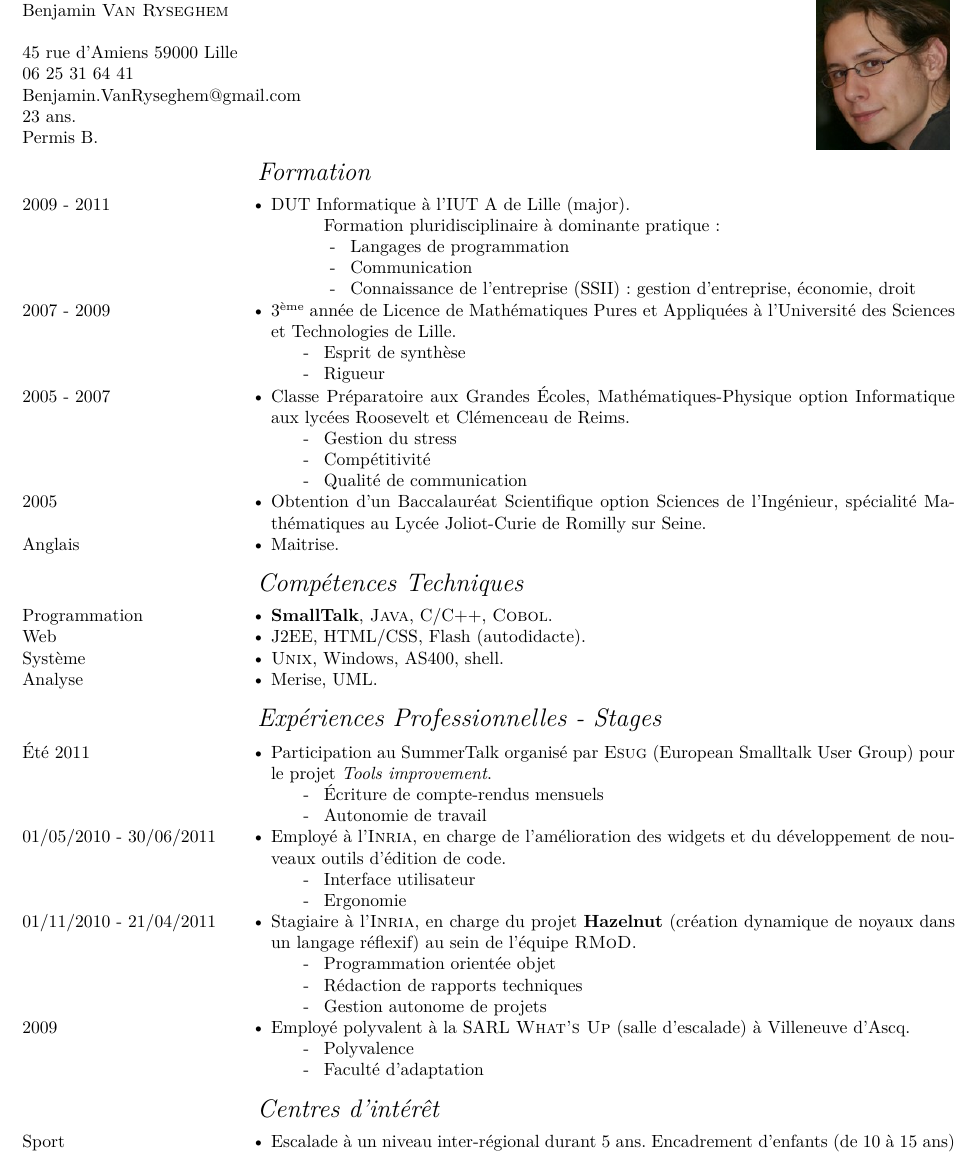
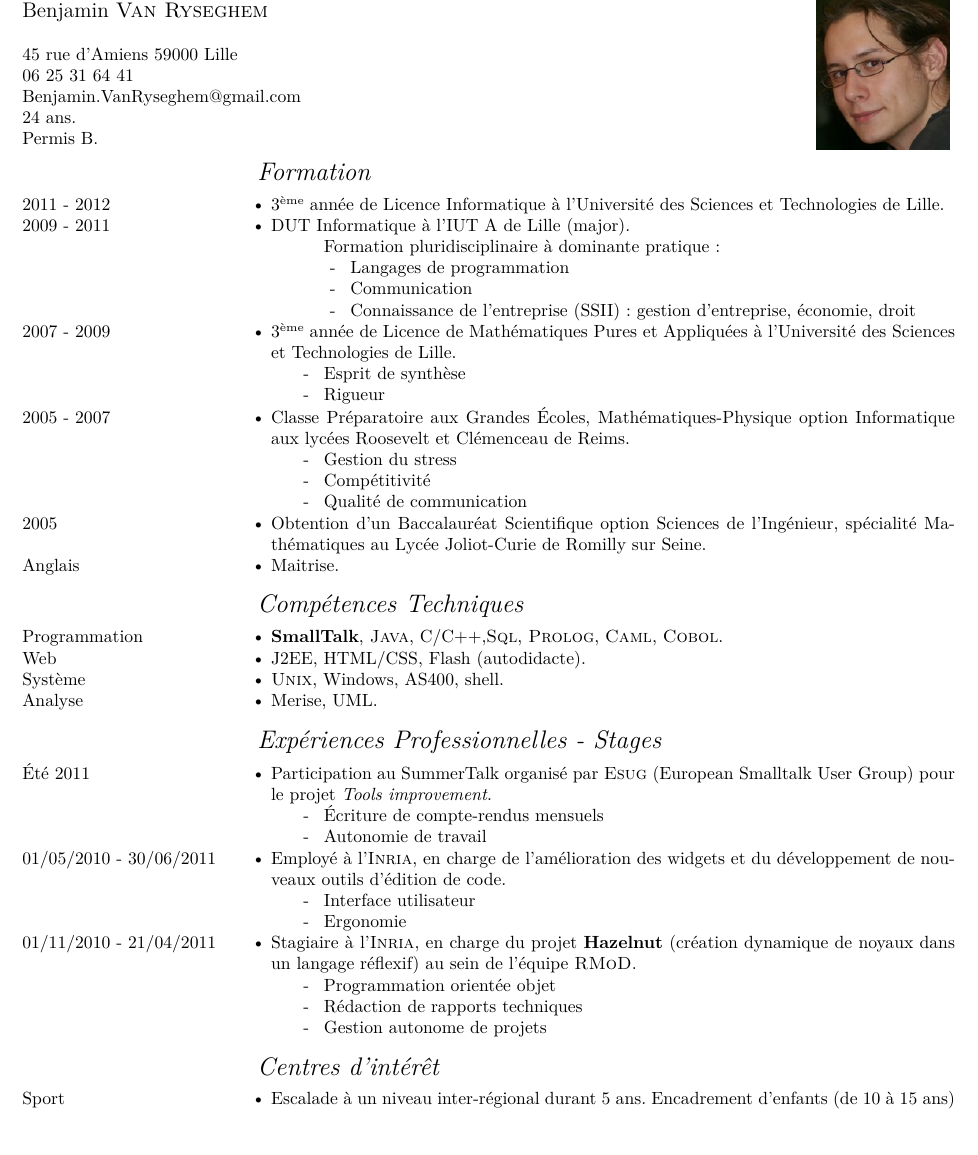
Before and after one commit to BenjaminVanRyseghem/CV, a LaTeX CV (CV.tex, which reads rubric.tex): part of the page, cut so that both start at the same text. Compiled offline with pdfLaTeX; the source files are stored in an older character set and shown here as Unicode.

Commit message:
CV updated

```diff
--- a/CV.tex
+++ b/CV.tex
@@ -37,13 +37,15 @@
 \begin{document}
 
 \begin{minipage}{7cm}
+\large
 Benjamin \bsc{Van Ryseghem}\\
+\normalsize
 \\
 45 rue d'Amiens\
 59000 Lille\\
 06 25 31 64 41\\
 Benjamin.VanRyseghem@gmail.com\\
-23 ans.\\
+24 ans.\\
 Permis B.
 \end{minipage}
 \hfill
--- a/rubric.tex
+++ b/rubric.tex
@@ -26,6 +26,9 @@
 %   FORMATION
 %----------------------------------------------------------
 \subrubric{Formation}
+\entry*[2011 - 2012]
+3\up{ème} année de Licence Informatique à l'Université des Sciences et Technologies de Lille.
+
 \entry*[2009 - 2011]
 DUT Informatique à l'IUT A de Lille (major).
 \begin{itemize}
@@ -63,7 +66,7 @@
 %   COMPETENCES TECHNIQUES
 %----------------------------------------------------------
 \subrubric{Compétences Techniques}
-\entry*[Programmation] \textbf{SmallTalk}, \bsc{Java}, C/C++, \bsc{Cobol}.
+\entry*[Programmation] \textbf{SmallTalk}, \bsc{Java}, C/C++,\bsc{Sql}, \bsc{Prolog}, \bsc{Caml}, \bsc{Cobol}.
 \entry*[Web] J2EE, HTML/CSS, Flash (autodidacte).
 \entry*[Système] \bsc{Unix}, Windows, AS400, shell.
 \entry*[Analyse] Merise, UML.
@@ -104,12 +107,12 @@
 %  \item[- ]  Respect des délais.
 %  \item[- ]  Gestion d'un projet, de l'analyse au recettage.
 %\end{itemize}
-\entry*[2009]
-Employé polyvalent à la SARL \bsc{What's Up} (salle d'escalade) à Villeneuve d'Ascq.
-\begin{itemize}
-  \item[- ]  Polyvalence
-  \item[- ]  Faculté d'adaptation
-\end{itemize}
+%\entry*[2009]
+%Employé polyvalent à la SARL \bsc{What's Up} (salle d'escalade) à Villeneuve d'Ascq.
+%\begin{itemize}
+%  \item[- ]  Polyvalence
+%  \item[- ]  Faculté d'adaptation
+%\end{itemize}
 
 %\entry*[2006 - 2008]
 %Libraire durant un mois, puis temps complet partagé Service Décoration/Hôte de Caisse durant un mois, puis Service Décoration durant un mois au centre \bsc{E.Leclerc} Sodirom, Romilly-sur-Seine (emploi saisonnier).
```
Also changed, not shown: CV.pdf, 1 other file.
